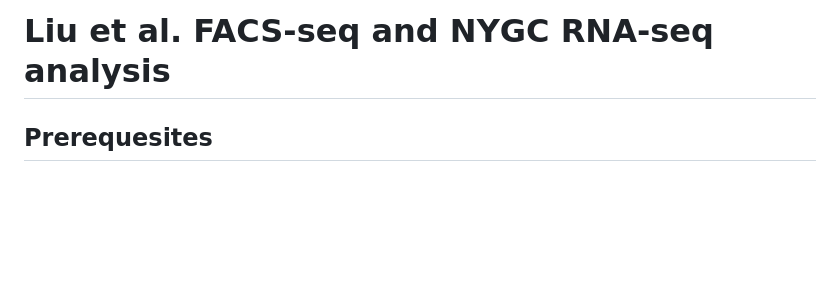
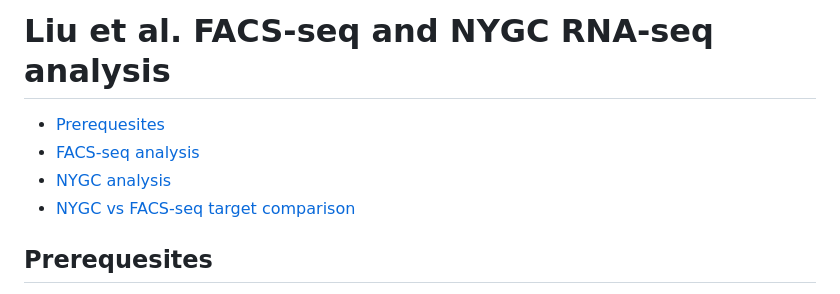
Before and after one commit to frattalab/tdp43-apa, a Markdown page: postmortem/README.md, the part around the change printed below. GitHub-like rendering; blank space fills up the shorter version.

```diff
--- a/postmortem/README.md
+++ b/postmortem/README.md
@@ -1,4 +1,9 @@
 # Liu et al. FACS-seq and NYGC RNA-seq analysis
+
+- [Prerequesites](#prerequesites)
+- [FACS-seq analysis](#facs-seq-analysis)
+- [NYGC analysis](#nygc-analysis)
+- [NYGC vs FACS-seq target comparison](#nygc-vs-facs-seq-target-comparison)
 
 ## Prerequesites
 
```
Also changed, not shown: other parts of postmortem/README.md (+33 -9 lines).
